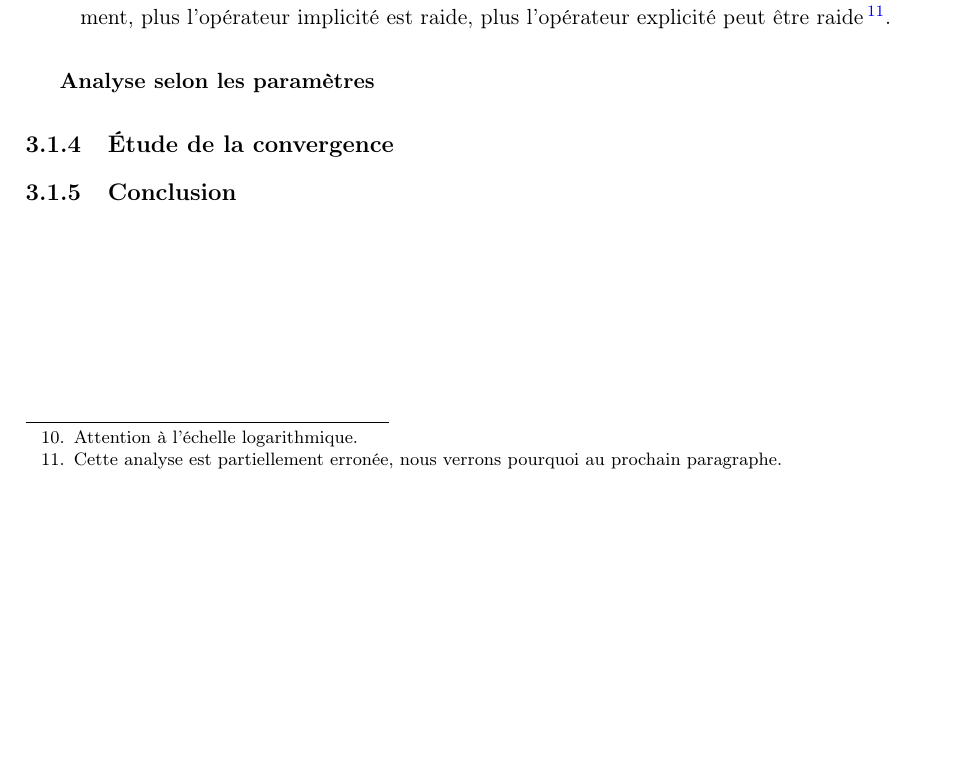
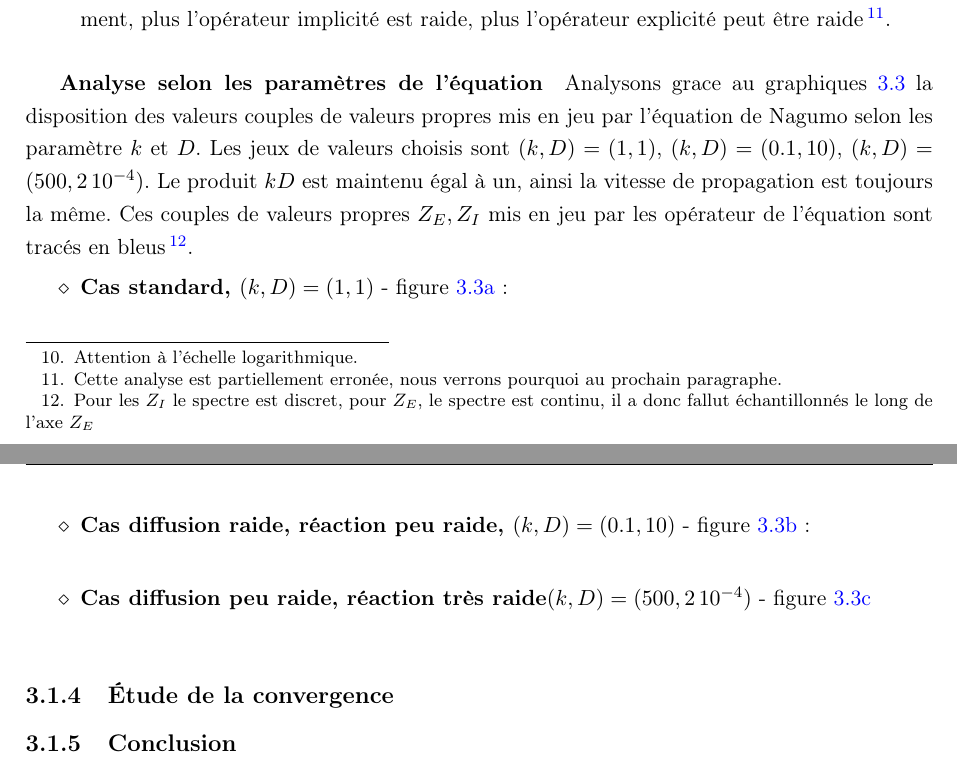
Before and after one commit to Ocelot-Pale/rapport_PFE, a LaTeX thesis (main.tex, which reads chapitres/4_contributions/1_contribution/3_stabilite.tex): part of page 31 of 35 before the commit and two parts of pages 31 and 32 of 36 after it, the two joined at a grey line, cut so that both start at the same text, the shorter picture padded with empty space. Compiled offline with pdfLaTeX.

Commit message:
analyse stabilité 2/... [début paramètres k,D]

```diff
--- a/chapitres/4_contributions/1_contribution/3_stabilite.tex
+++ b/chapitres/4_contributions/1_contribution/3_stabilite.tex
@@ -89,8 +89,22 @@ Dans un second temps, l'étude se centre sur l'application à l'équation de Nag
                     selon $Z_E$, pourvus que $Z_I$ soit assez grand. Cette propriété est remarquable, cela signifie que la méthode traite couple les raideurs dans sont traitement.
                     Plus précisément, plus l'opérateur implicité est raide, plus l'opérateur explicité peut être raide\footnote{Cette analyse est partiellement erronée, nous verrons
                     pourquoi au prochain paragraphe.}.
+                    % AFAIRE :
                     % Pourquoi ? Qu'est ce qui change fondamentalement ?
                     % ---> certaines VP positives ont une fonction d'amplification négatives pour la réaction, ca pourrait poser problème (perte d'ordre ?)
                     % justement pour le splitting c'est pas le cas, et lui il ne perd pas l'ordre ??? ...
             \end{itemize}
-            \subparagraph{Analyse selon les paramètres}
+            \subparagraph{Analyse selon les paramètres de l'équation}
+            Analysons grace au graphiques \ref{fig:stabilite_nagumo} la disposition des valeurs couples de valeurs
+            propres mis en jeu par l'équation de Nagumo selon les paramètre $k$ et $D$.
+            Les jeux de valeurs choisis sont $(k,D)=(1,1)$, $(k,D)=(0.1,10)$, $(k,D)=(500,2\, 10^{-4})$.
+            Le produit $kD$ est maintenu égal à un, ainsi la vitesse de propagation est toujours la même.
+            Ces couples de valeurs propres $Z_E,Z_I$ mis en jeu par les opérateur de l'équation sont tracés en bleus
+            \footnote{Pour les $Z_I$ le spectre est discret, pour $Z_E$, le spectre est continu, il a donc fallut échantillonnés le long de l'axe $Z_E$}.
+            %---> AFAIRE : au lieu d'un scatter de faire un plot pour représenter la continuité du spectre de l'opérateur de réaction.
+            \begin{itemize}
+                \item[$\diamond$]\textbf{Cas standard, $(k,D)=(1,1)$} - figure \ref{fig:stabilite_nagumo_a}:\\
+
+                \item[$\diamond$]\textbf{Cas diffusion raide, réaction peu raide, $(k,D)=(0.1,10)$}  - figure \ref{fig:stabilite_nagumo_b}:\\
+                \item[$\diamond$]\textbf{Cas diffusion peu raide, réaction très raide$(k,D)=(500,2\, 10^{-4})$} - figure \ref{fig:stabilite_nagumo_c}\\
+            \end{itemize}
```
Also changed, not shown: main.tex (+0 -1 lines), main.pdf, media/4_travail/2_nagumo/stabilite/STABILITE_D0.0002_k500_dt1.0e-02_dx4.9e-03.png (added), media/4_travail/2_nagumo/stabilite/STABILITE_D0.1_k10_dt1.0e-02_dx4.9e-03.png (deleted), chapitres/4_contributions/1_contribution/3_stabilite.tex (6 more changed lines), 1 other file.
